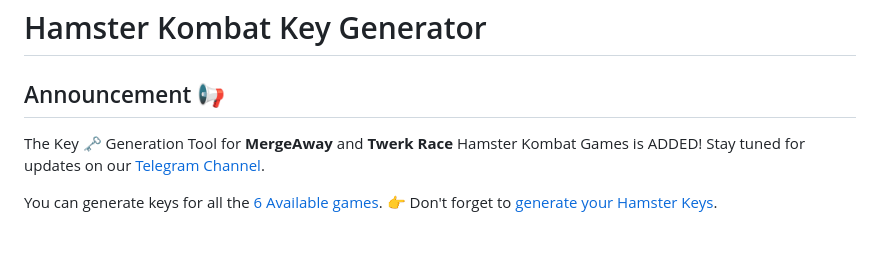
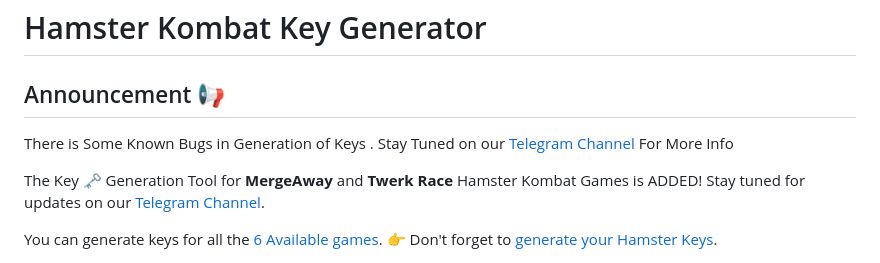
Before and after one commit to Sam-Richard-007/Hamster-Kombat-Key-Generator, a Markdown page: Readme.md, the part around the change. Rendered like a GitHub page; blank space fills up the shorter version.

```diff
--- a/Readme.md
+++ b/Readme.md
@@ -1,6 +1,9 @@
 # Hamster Kombat Key Generator
 
 ## Announcement 📢
+
+There is Some Known Bugs in Generation of Keys . Stay Tuned on our [Telegram Channel](https://telegram.me/Insta_Buy_Follower) For More Info
+
 The Key 🗝 Generation Tool for **MergeAway** and **Twerk Race** Hamster Kombat Games is ADDED!
 Stay tuned for updates on our [Telegram Channel](https://telegram.me/Insta_Buy_Follower).
 
```
